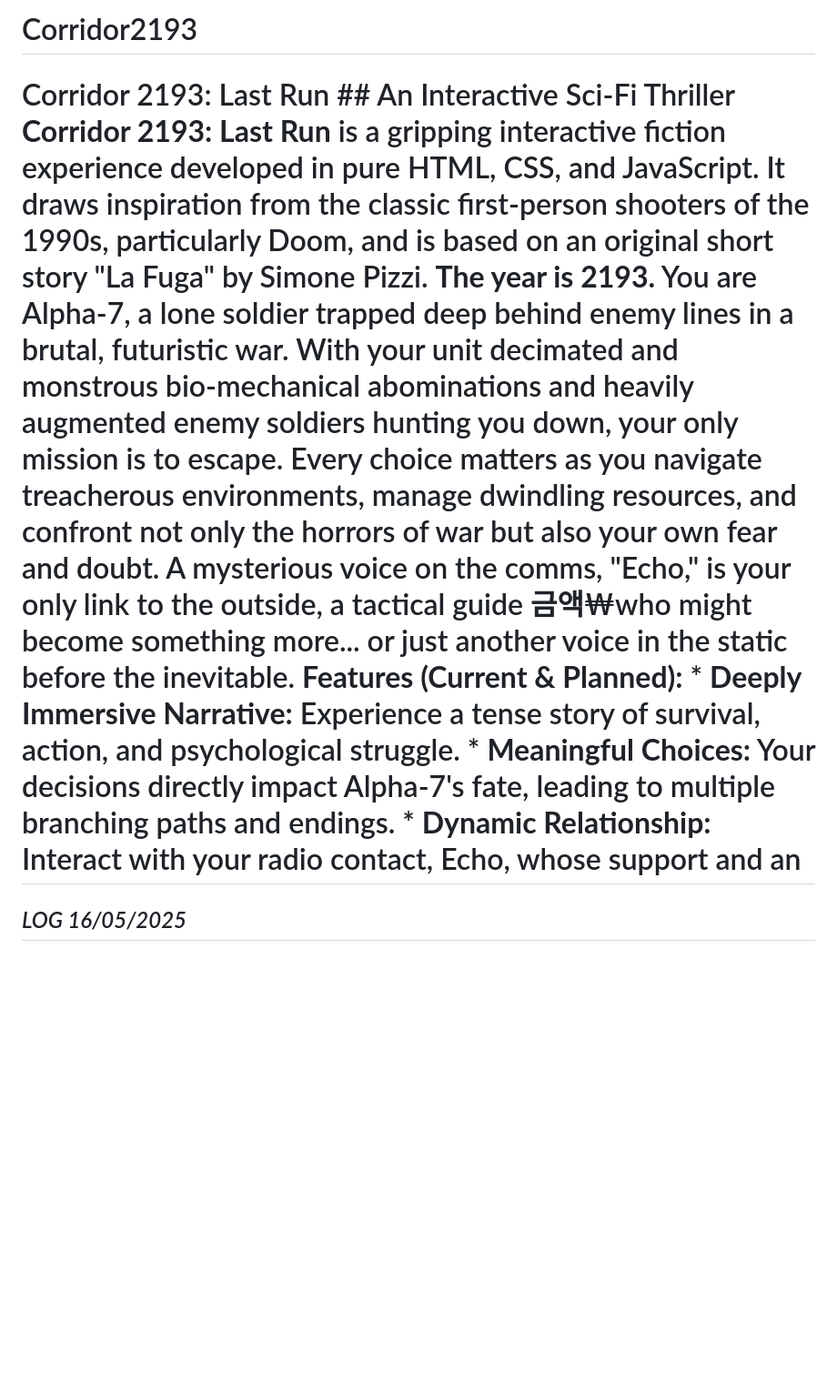
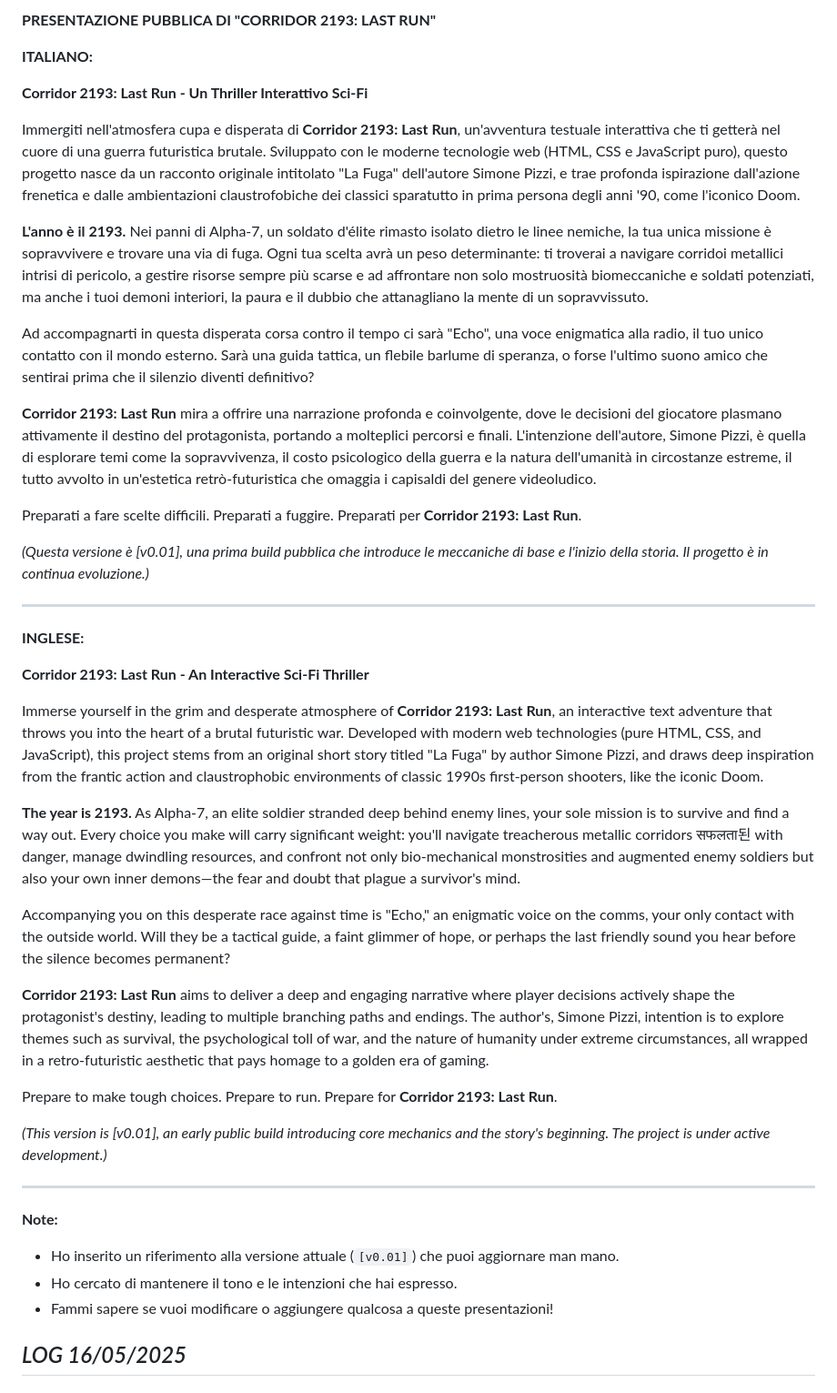
Before and after one commit to Pitz72/Corridor2193, a Markdown page: README.md, the part around the change. Shown at 91% size. Drawn GitHub-style; blank space fills up the shorter version.

Commit message:
Correzione readme

```diff
--- a/README.md
+++ b/README.md
@@ -1,5 +1,45 @@
-# Corridor2193
-# Corridor 2193: Last Run  ## An Interactive Sci-Fi Thriller  **Corridor 2193: Last Run** is a gripping interactive fiction experience developed in pure HTML, CSS, and JavaScript. It draws inspiration from the classic first-person shooters of the 1990s, particularly Doom, and is based on an original short story "La Fuga" by Simone Pizzi.  **The year is 2193.** You are Alpha-7, a lone soldier trapped deep behind enemy lines in a brutal, futuristic war. With your unit decimated and monstrous bio-mechanical abominations and heavily augmented enemy soldiers hunting you down, your only mission is to escape. Every choice matters as you navigate treacherous environments, manage dwindling resources, and confront not only the horrors of war but also your own fear and doubt.  A mysterious voice on the comms, "Echo," is your only link to the outside, a tactical guide 금액₩who might become something more... or just another voice in the static before the inevitable.  **Features (Current & Planned):** *   **Deeply Immersive Narrative:** Experience a tense story of survival, action, and psychological struggle. *   **Meaningful Choices:** Your decisions directly impact Alpha-7's fate, leading to multiple branching paths and endings. *   **Dynamic Relationship:** Interact with your radio contact, Echo, whose support and an
+**PRESENTAZIONE PUBBLICA DI "CORRIDOR 2193: LAST RUN"**
+
+**ITALIANO:**
+
+**Corridor 2193: Last Run - Un Thriller Interattivo Sci-Fi**
+
+Immergiti nell'atmosfera cupa e disperata di **Corridor 2193: Last Run**, un'avventura testuale interattiva che ti getterà nel cuore di una guerra futuristica brutale. Sviluppato con le moderne tecnologie web (HTML, CSS e JavaScript puro), questo progetto nasce da un racconto originale intitolato "La Fuga" dell'autore Simone Pizzi, e trae profonda ispirazione dall'azione frenetica e dalle ambientazioni claustrofobiche dei classici sparatutto in prima persona degli anni '90, come l'iconico Doom.
+
+**L'anno è il 2193.** Nei panni di Alpha-7, un soldato d'élite rimasto isolato dietro le linee nemiche, la tua unica missione è sopravvivere e trovare una via di fuga. Ogni tua scelta avrà un peso determinante: ti troverai a navigare corridoi metallici intrisi di pericolo, a gestire risorse sempre più scarse e ad affrontare non solo mostruosità biomeccaniche e soldati potenziati, ma anche i tuoi demoni interiori, la paura e il dubbio che attanagliano la mente di un sopravvissuto.
+
+Ad accompagnarti in questa disperata corsa contro il tempo ci sarà "Echo", una voce enigmatica alla radio, il tuo unico contatto con il mondo esterno. Sarà una guida tattica, un flebile barlume di speranza, o forse l'ultimo suono amico che sentirai prima che il silenzio diventi definitivo?
+
+**Corridor 2193: Last Run** mira a offrire una narrazione profonda e coinvolgente, dove le decisioni del giocatore plasmano attivamente il destino del protagonista, portando a molteplici percorsi e finali. L'intenzione dell'autore, Simone Pizzi, è quella di esplorare temi come la sopravvivenza, il costo psicologico della guerra e la natura dell'umanità in circostanze estreme, il tutto avvolto in un'estetica retrò-futuristica che omaggia i capisaldi del genere videoludico.
+
+Preparati a fare scelte difficili. Preparati a fuggire. Preparati per **Corridor 2193: Last Run**.
+
+*(Questa versione è [v0.01], una prima build pubblica che introduce le meccaniche di base e l'inizio della storia. Il progetto è in continua evoluzione.)*
+
+---
+
+**INGLESE:**
+
+**Corridor 2193: Last Run - An Interactive Sci-Fi Thriller**
+
+Immerse yourself in the grim and desperate atmosphere of **Corridor 2193: Last Run**, an interactive text adventure that throws you into the heart of a brutal futuristic war. Developed with modern web technologies (pure HTML, CSS, and JavaScript), this project stems from an original short story titled "La Fuga" by author Simone Pizzi, and draws deep inspiration from the frantic action and claustrophobic environments of classic 1990s first-person shooters, like the iconic Doom.
+
+**The year is 2193.** As Alpha-7, an elite soldier stranded deep behind enemy lines, your sole mission is to survive and find a way out. Every choice you make will carry significant weight: you'll navigate treacherous metallic corridors सफलता된 with danger, manage dwindling resources, and confront not only bio-mechanical monstrosities and augmented enemy soldiers but also your own inner demons—the fear and doubt that plague a survivor's mind.
+
+Accompanying you on this desperate race against time is "Echo," an enigmatic voice on the comms, your only contact with the outside world. Will they be a tactical guide, a faint glimmer of hope, or perhaps the last friendly sound you hear before the silence becomes permanent?
+
+**Corridor 2193: Last Run** aims to deliver a deep and engaging narrative where player decisions actively shape the protagonist's destiny, leading to multiple branching paths and endings. The author's, Simone Pizzi, intention is to explore themes such as survival, the psychological toll of war, and the nature of humanity under extreme circumstances, all wrapped in a retro-futuristic aesthetic that pays homage to a golden era of gaming.
+
+Prepare to make tough choices. Prepare to run. Prepare for **Corridor 2193: Last Run**.
+
+*(This version is [v0.01], an early public build introducing core mechanics and the story's beginning. The project is under active development.)*
+
+---
+
+**Note:**
+*   Ho inserito un riferimento alla versione attuale (`[v0.01]`) che puoi aggiornare man mano.
+*   Ho cercato di mantenere il tono e le intenzioni che hai espresso.
+*   Fammi sapere se vuoi modificare o aggiungere qualcosa a queste presentazioni!
 
 *LOG 16/05/2025*
 ----------------------------------------------------
```
